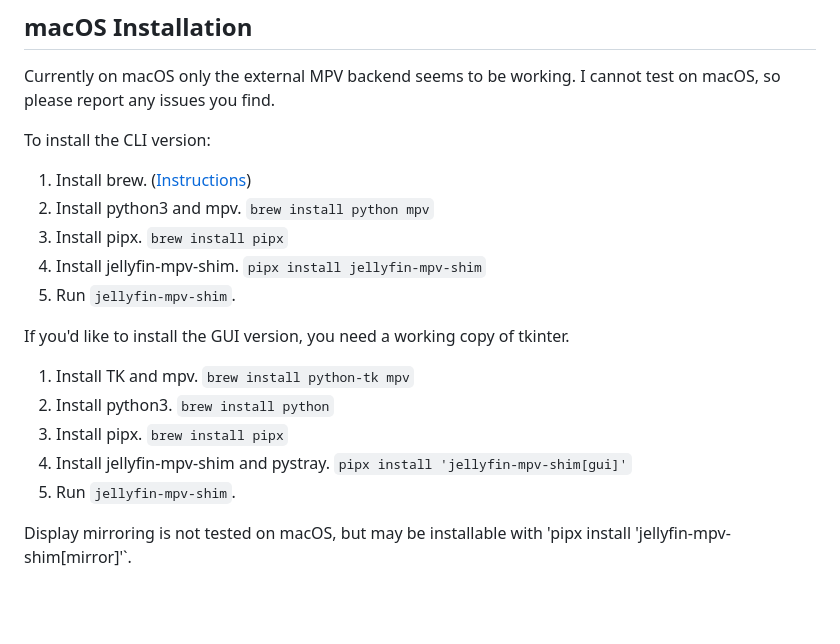
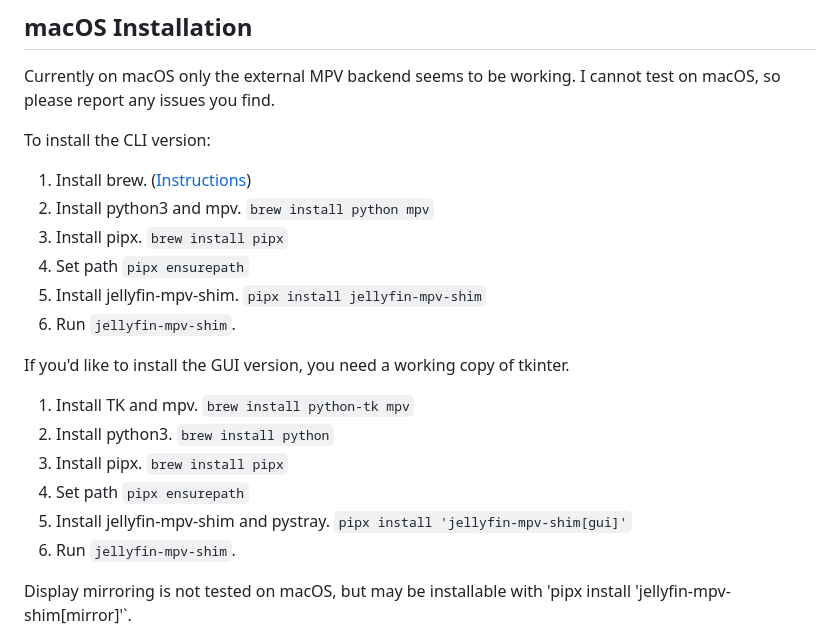
Before and after one commit to jellyfin/jellyfin-mpv-shim, a Markdown page: README.md, the part around the change. Rendered like a GitHub page; blank space fills up the shorter version.

Commit message:
Ensure path in pipx

```diff
--- a/README.md
+++ b/README.md
@@ -647,16 +647,18 @@ To install the CLI version:
 1. Install brew. ([Instructions](https://brew.sh/))
 2. Install python3 and mpv. `brew install python mpv`
 3. Install pipx. `brew install pipx`
-4. Install jellyfin-mpv-shim. `pipx install jellyfin-mpv-shim`
-5. Run `jellyfin-mpv-shim`.
+4. Set path `pipx ensurepath`
+5. Install jellyfin-mpv-shim. `pipx install jellyfin-mpv-shim`
+6. Run `jellyfin-mpv-shim`.
 
 If you'd like to install the GUI version, you need a working copy of tkinter.
 
 1. Install TK and mpv. `brew install python-tk mpv`
 2. Install python3. `brew install python`
 3. Install pipx. `brew install pipx`
-4. Install jellyfin-mpv-shim and pystray. `pipx install 'jellyfin-mpv-shim[gui]'`
-5. Run `jellyfin-mpv-shim`.
+4. Set path `pipx ensurepath`
+5. Install jellyfin-mpv-shim and pystray. `pipx install 'jellyfin-mpv-shim[gui]'`
+6. Run `jellyfin-mpv-shim`.
 
 Display mirroring is not tested on macOS, but may be installable with 'pipx install 'jellyfin-mpv-shim[mirror]'`.
 
```
